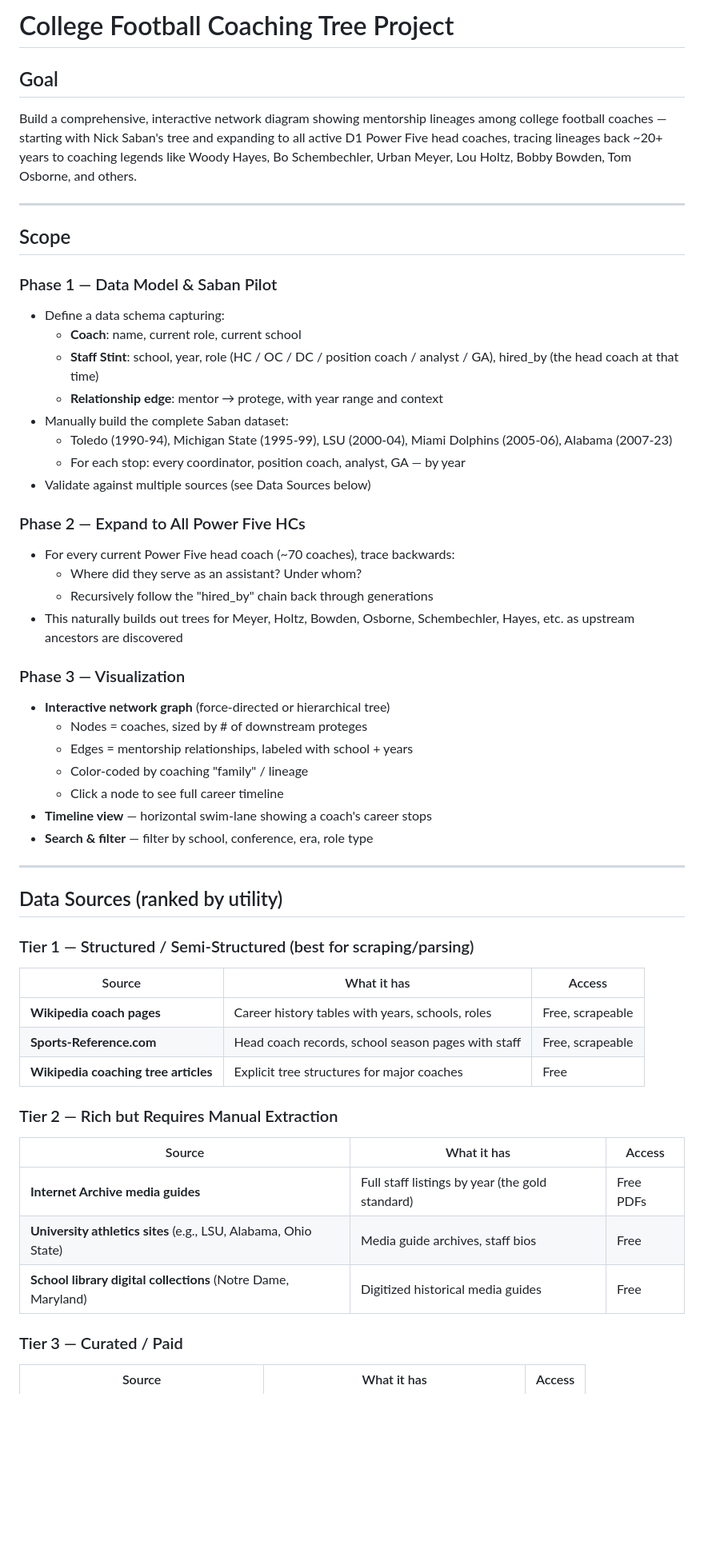
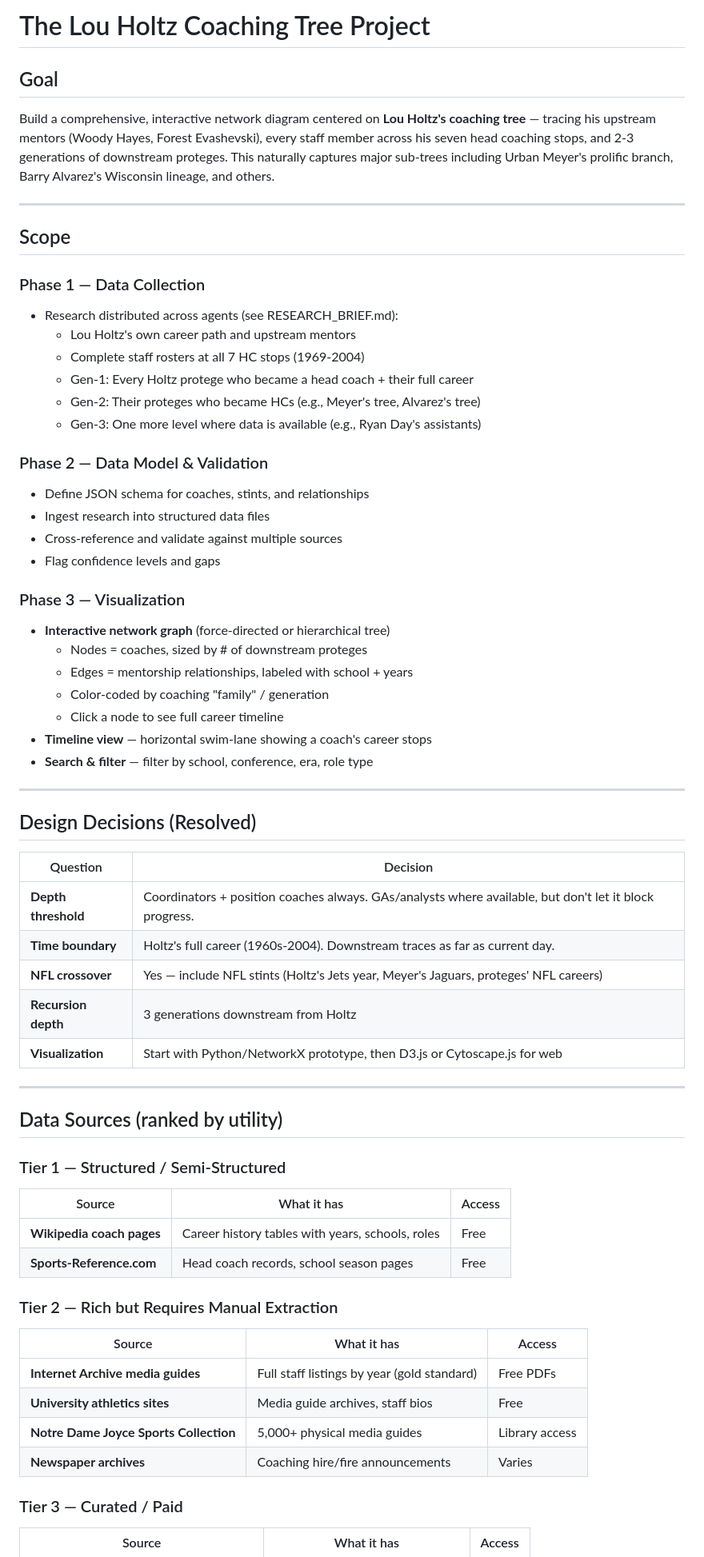
Before and after one commit to timmeko/development, a Markdown page: coaching tree/PROJECT_PLAN.md, the part around one of its changes. Shown at 80% size. Drawn GitHub-style; blank space fills up the shorter version.

```diff
--- a/coaching tree/PROJECT_PLAN.md
+++ b/coaching tree/PROJECT_PLAN.md
@@ -1,61 +1,68 @@
-# College Football Coaching Tree Project
+# The Lou Holtz Coaching Tree Project
 
 ## Goal
-Build a comprehensive, interactive network diagram showing mentorship lineages
-among college football coaches — starting with Nick Saban's tree and expanding to
-all active D1 Power Five head coaches, tracing lineages back ~20+ years to
-coaching legends like Woody Hayes, Bo Schembechler, Urban Meyer, Lou Holtz,
-Bobby Bowden, Tom Osborne, and others.
+Build a comprehensive, interactive network diagram centered on **Lou Holtz's
+coaching tree** — tracing his upstream mentors (Woody Hayes, Forest Evashevski),
+every staff member across his seven head coaching stops, and 2-3 generations of
+downstream proteges. This naturally captures major sub-trees including Urban
+Meyer's prolific branch, Barry Alvarez's Wisconsin lineage, and others.
 
 ---
 
 ## Scope
 
-### Phase 1 — Data Model & Saban Pilot
-- Define a data schema capturing:
-  - **Coach**: name, current role, current school
-  - **Staff Stint**: school, year, role (HC / OC / DC / position coach / analyst / GA),
-    hired_by (the head coach at that time)
-  - **Relationship edge**: mentor → protege, with year range and context
-- Manually build the complete Saban dataset:
-  - Toledo (1990-94), Michigan State (1995-99), LSU (2000-04),
-    Miami Dolphins (2005-06), Alabama (2007-23)
-  - For each stop: every coordinator, position coach, analyst, GA — by year
-- Validate against multiple sources (see Data Sources below)
+### Phase 1 — Data Collection
+- Research distributed across agents (see RESEARCH_BRIEF.md):
+  - Lou Holtz's own career path and upstream mentors
+  - Complete staff rosters at all 7 HC stops (1969-2004)
+  - Gen-1: Every Holtz protege who became a head coach + their full career
+  - Gen-2: Their proteges who became HCs (e.g., Meyer's tree, Alvarez's tree)
+  - Gen-3: One more level where data is available (e.g., Ryan Day's assistants)
 
-### Phase 2 — Expand to All Power Five HCs
-- For every current Power Five head coach (~70 coaches), trace backwards:
-  - Where did they serve as an assistant? Under whom?
-  - Recursively follow the "hired_by" chain back through generations
-- This naturally builds out trees for Meyer, Holtz, Bowden, Osborne,
-  Schembechler, Hayes, etc. as upstream ancestors are discovered
+### Phase 2 — Data Model & Validation
+- Define JSON schema for coaches, stints, and relationships
+- Ingest research into structured data files
+- Cross-reference and validate against multiple sources
+- Flag confidence levels and gaps
 
 ### Phase 3 — Visualization
 - **Interactive network graph** (force-directed or hierarchical tree)
   - Nodes = coaches, sized by # of downstream proteges
   - Edges = mentorship relationships, labeled with school + years
-  - Color-coded by coaching "family" / lineage
+  - Color-coded by coaching "family" / generation
   - Click a node to see full career timeline
 - **Timeline view** — horizontal swim-lane showing a coach's career stops
 - **Search & filter** — filter by school, conference, era, role type
 
 ---
 
+## Design Decisions (Resolved)
+
+| Question | Decision |
+|----------|----------|
+| **Depth threshold** | Coordinators + position coaches always. GAs/analysts where available, but don't let it block progress. |
+| **Time boundary** | Holtz's full career (1960s-2004). Downstream traces as far as current day. |
+| **NFL crossover** | Yes — include NFL stints (Holtz's Jets year, Meyer's Jaguars, proteges' NFL careers) |
+| **Recursion depth** | 3 generations downstream from Holtz |
+| **Visualization** | Start with Python/NetworkX prototype, then D3.js or Cytoscape.js for web |
+
+---
+
 ## Data Sources (ranked by utility)
 
-### Tier 1 — Structured / Semi-Structured (best for scraping/parsing)
+### Tier 1 — Structured / Semi-Structured
 | Source | What it has | Access |
 |--------|-------------|--------|
-| **Wikipedia coach pages** | Career history tables with years, schools, roles | Free, scrapeable |
-| **Sports-Reference.com** | Head coach records, school season pages with staff | Free, scrapeable |
-| **Wikipedia coaching tree articles** | Explicit tree structures for major coaches | Free |
+| **Wikipedia coach pages** | Career history tables with years, schools, roles | Free |
+| **Sports-Reference.com** | Head coach records, school season pages | Free |
 
 ### Tier 2 — Rich but Requires Manual Extraction
 | Source | What it has | Access |
 |--------|-------------|--------|
-| **Internet Archive media guides** | Full staff listings by year (the gold standard) | Free PDFs |
-| **University athletics sites** (e.g., LSU, Alabama, Ohio State) | Media guide archives, staff bios | Free |
-| **School library digital collections** (Notre Dame, Maryland) | Digitized historical media guides | Free |
+| **Internet Archive media guides** | Full staff listings by year (gold standard) | Free PDFs |
+| **University athletics sites** | Media guide archives, staff bios | Free |
+| **Notre Dame Joyce Sports Collection** | 5,000+ physical media guides | Library access |
+| **Newspaper archives** | Coaching hire/fire announcements | Varies |
 
 ### Tier 3 — Curated / Paid
 | Source | What it has | Access |
```
Also changed, not shown: other parts of coaching tree/PROJECT_PLAN.md (+61 -62 lines), coaching tree/RESEARCH_BRIEF.md (added, +332 -0 lines).
